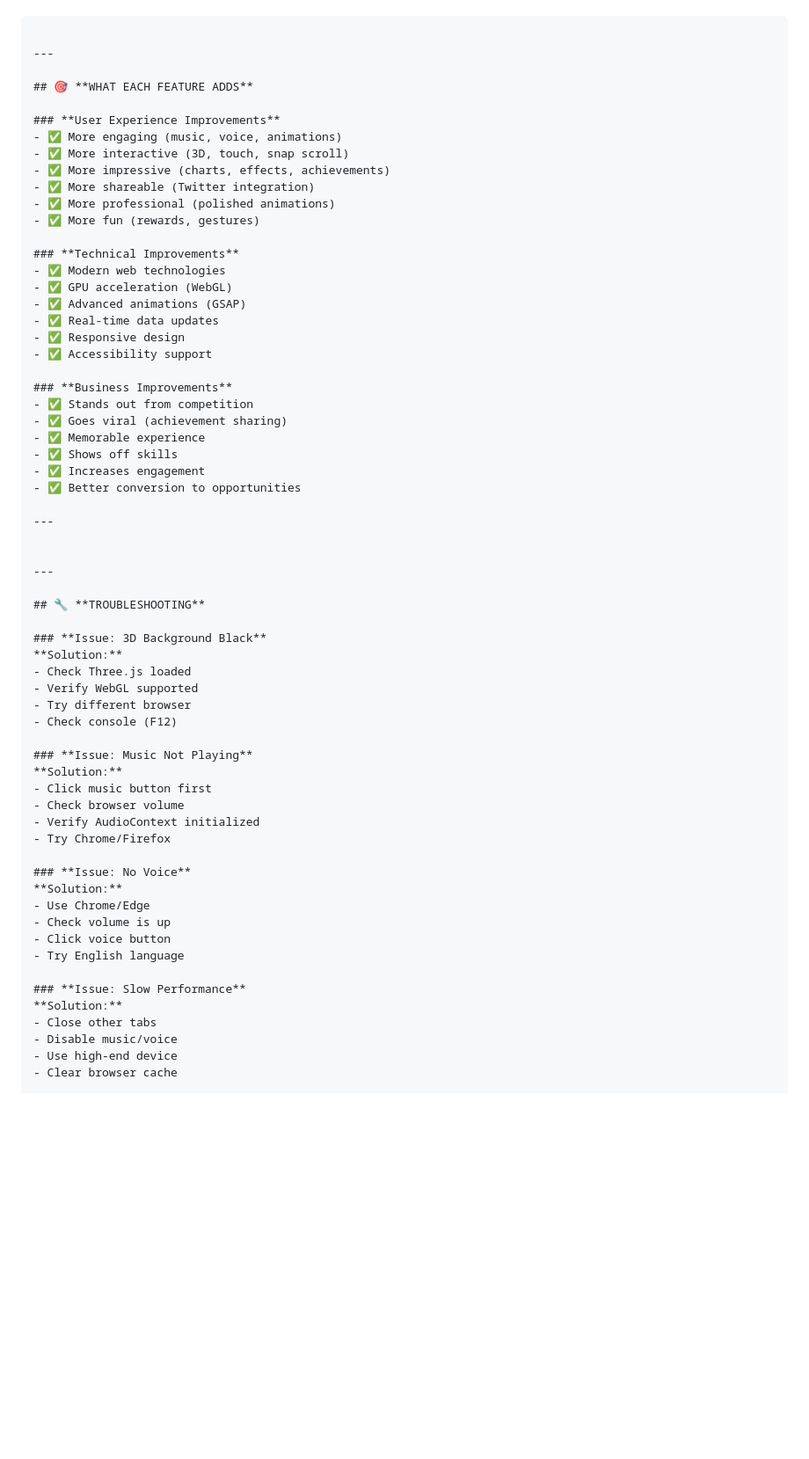
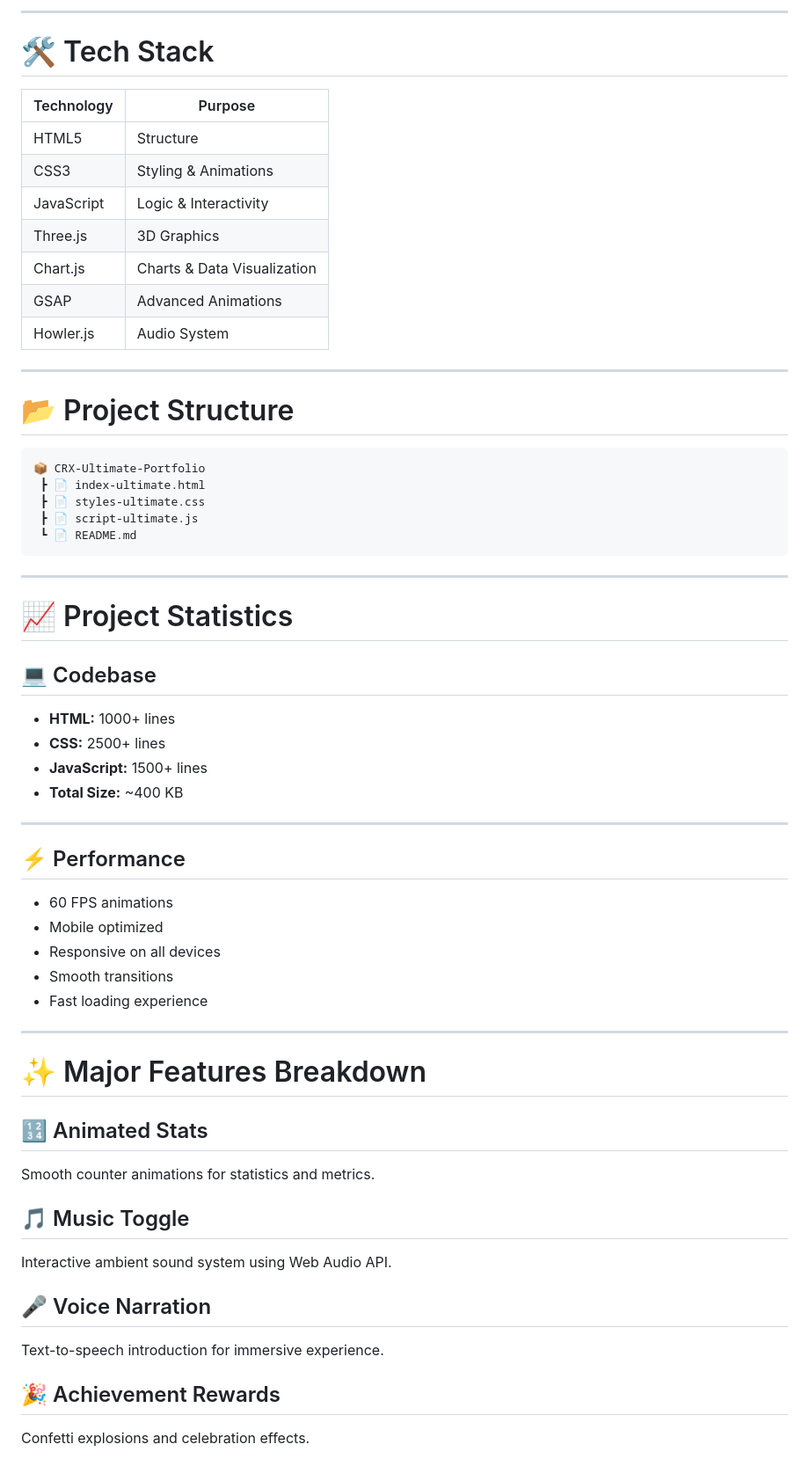
Before and after one commit to Chetan0075/Web-of-Data-Analyst, a Markdown page: FINAL-SUMMARY.md, the part around one of its changes. Shown at 88% size. Drawn GitHub-style; blank space fills up the shorter version.

Commit message:
Revise FINAL-SUMMARY.md for branding and content updates
Updated the portfolio summary to reflect new branding and features.

````diff
--- a/FINAL-SUMMARY.md
+++ b/FINAL-SUMMARY.md
@@ -171,65 +78,61 @@ Libraries Used:
+---
+
+# 🛠️ Tech Stack
+
+| Technology | Purpose |
+|---|---|
+| HTML5 | Structure |
+| CSS3 | Styling & Animations |
+| JavaScript | Logic & Interactivity |
+| Three.js | 3D Graphics |
+| Chart.js | Charts & Data Visualization |
+| GSAP | Advanced Animations |
+| Howler.js | Audio System |
+
+---
+
+# 📂 Project Structure
+
+```bash
+📦 CRX-Ultimate-Portfolio
+ ┣ 📄 index-ultimate.html
+ ┣ 📄 styles-ultimate.css
+ ┣ 📄 script-ultimate.js
+ ┗ 📄 README.md
 ```
 
 ---
 
-## 🎯 **WHAT EACH FEATURE ADDS**
+# 📈 Project Statistics
 
-### **User Experience Improvements**
-- ✅ More engaging (music, voice, animations)
-- ✅ More interactive (3D, touch, snap scroll)
-- ✅ More impressive (charts, effects, achievements)
-- ✅ More shareable (Twitter integration)
-- ✅ More professional (polished animations)
-- ✅ More fun (rewards, gestures)
-
-### **Technical Improvements**
-- ✅ Modern web technologies
-- ✅ GPU acceleration (WebGL)
-- ✅ Advanced animations (GSAP)
-- ✅ Real-time data updates
-- ✅ Responsive design
-- ✅ Accessibility support
-
-### **Business Improvements**
-- ✅ Stands out from competition
-- ✅ Goes viral (achievement sharing)
-- ✅ Memorable experience
-- ✅ Shows off skills
-- ✅ Increases engagement
-- ✅ Better conversion to opportunities
+## 💻 Codebase
+- **HTML:** 1000+ lines
+- **CSS:** 2500+ lines
+- **JavaScript:** 1500+ lines
+- **Total Size:** ~400 KB
 
 ---
 
+## ⚡ Performance
+- 60 FPS animations
+- Mobile optimized
+- Responsive on all devices
+- Smooth transitions
+- Fast loading experience
 
 ---
 
-## 🔧 **TROUBLESHOOTING**
+# ✨ Major Features Breakdown
 
-### **Issue: 3D Background Black**
-**Solution:**
-- Check Three.js loaded
-- Verify WebGL supported
-- Try different browser
-- Check console (F12)
+## 🔢 Animated Stats
+Smooth counter animations for statistics and metrics.
 
-### **Issue: Music Not Playing**
-**Solution:**
-- Click music button first
-- Check browser volume
-- Verify AudioContext initialized
-- Try Chrome/Firefox
+## 🎵 Music Toggle
+Interactive ambient sound system using Web Audio API.
 
-### **Issue: No Voice**
-**Solution:**
-- Use Chrome/Edge
-- Check volume is up
-- Click voice button
-- Try English language
+## 🎤 Voice Narration
+Text-to-speech introduction for immersive experience.
 
-### **Issue: Slow Performance**
-**Solution:**
-- Close other tabs
-- Disable music/voice
-- Use high-end device
-- Clear browser cache
+## 🎉 Achievement Rewards
+Confetti explosions and celebration effects.
 
````
Also changed, not shown: other parts of FINAL-SUMMARY.md (+179 -246 lines).
